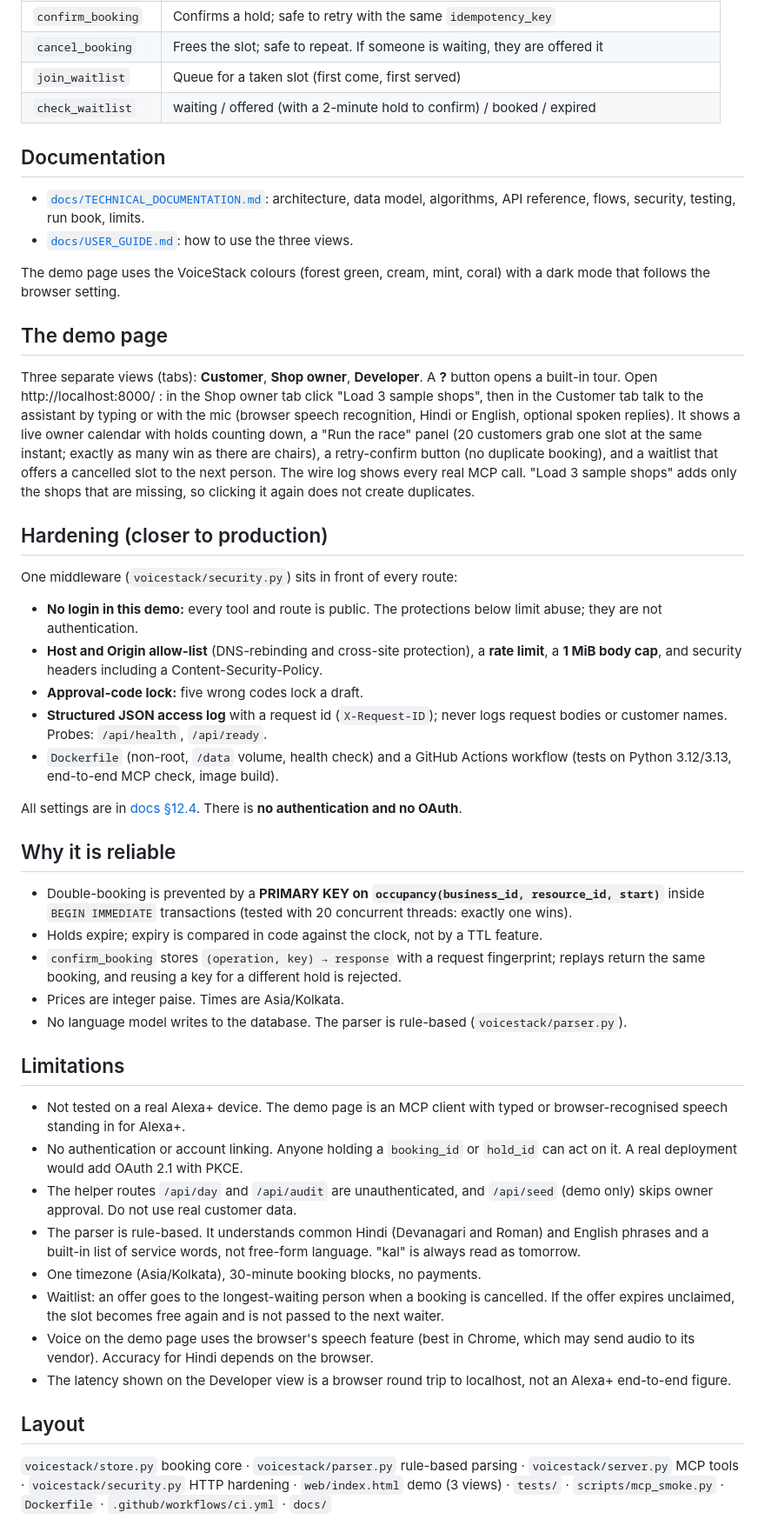
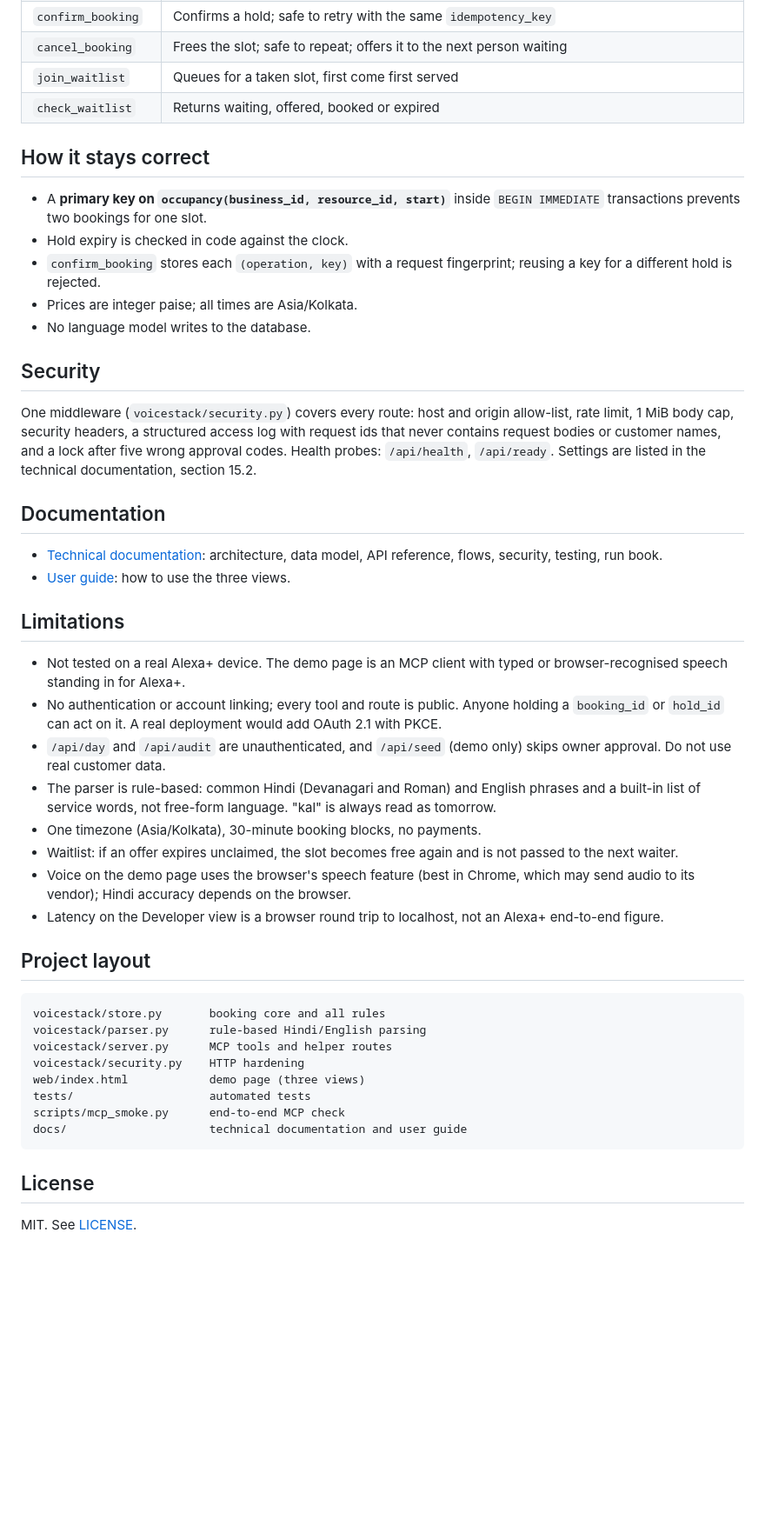
Before and after one commit to SanikaMhatre/voicestack, a Markdown page: README.md, the part around one of its changes. Shown at 87% size. Rendered like a GitHub page; blank space fills up the shorter version.

Commit message:
updated project

````diff
--- a/README.md
+++ b/README.md
@@ -31,47 +52,43 @@ Container (not built or run in the environment where this was written, so treat
 | `confirm_booking` | Confirms a hold; safe to retry with the same `idempotency_key` |
-| `cancel_booking` | Frees the slot; safe to repeat. If someone is waiting, they are offered it |
-| `join_waitlist` | Queue for a taken slot (first come, first served) |
-| `check_waitlist` | waiting / offered (with a 2-minute hold to confirm) / booked / expired |
+| `cancel_booking` | Frees the slot; safe to repeat; offers it to the next person waiting |
+| `join_waitlist` | Queues for a taken slot, first come first served |
+| `check_waitlist` | Returns waiting, offered, booked or expired |
+
+## How it stays correct
+- A **primary key on `occupancy(business_id, resource_id, start)`** inside `BEGIN IMMEDIATE` transactions prevents two bookings for one slot.
+- Hold expiry is checked in code against the clock.
+- `confirm_booking` stores each `(operation, key)` with a request fingerprint; reusing a key for a different hold is rejected.
+- Prices are integer paise; all times are Asia/Kolkata.
+- No language model writes to the database.
+
+## Security
+One middleware (`voicestack/security.py`) covers every route: host and origin allow-list, rate limit, 1 MiB body cap, security headers, a structured access log with request ids that never contains request bodies or customer names, and a lock after five wrong approval codes. Health probes: `/api/health`, `/api/ready`. Settings are listed in the technical documentation, section 15.2.
 
 ## Documentation
-- [`docs/TECHNICAL_DOCUMENTATION.md`](docs/TECHNICAL_DOCUMENTATION.md): architecture, data model, algorithms, API reference, flows, security, testing, run book, limits.
-- [`docs/USER_GUIDE.md`](docs/USER_GUIDE.md): how to use the three views.
-
-The demo page uses the VoiceStack colours (forest green, cream, mint, coral) with a dark mode that follows the browser setting.
-
-## The demo page
-Three separate views (tabs): **Customer**, **Shop owner**, **Developer**. A **?** button opens a built-in tour. Open http://localhost:8000/ : in the Shop owner tab click "Load 3 sample shops", then in the Customer tab talk to the assistant by typing or with the mic
-(browser speech recognition, Hindi or English, optional spoken replies). It shows a live owner calendar with holds counting down,
-a "Run the race" panel (20 customers grab one slot at the same instant; exactly as many win as there are chairs),
-a retry-confirm button (no duplicate booking), and a waitlist that offers a cancelled slot to the next person.
-The wire log shows every real MCP call. "Load 3 sample shops" adds only the shops that are missing, so clicking it again does not create duplicates.
-
-## Hardening (closer to production)
-One middleware (`voicestack/security.py`) sits in front of every route:
-- **No login in this demo:** every tool and route is public. The protections below limit abuse; they are not authentication.
-- **Host and Origin allow-list** (DNS-rebinding and cross-site protection), a **rate limit**, a **1 MiB body cap**, and security headers including a Content-Security-Policy.
-- **Approval-code lock:** five wrong codes lock a draft.
-- **Structured JSON access log** with a request id (`X-Request-ID`); never logs request bodies or customer names. Probes: `/api/health`, `/api/ready`.
-- `Dockerfile` (non-root, `/data` volume, health check) and a GitHub Actions workflow (tests on Python 3.12/3.13, end-to-end MCP check, image build).
-
-All settings are in [docs §12.4](docs/TECHNICAL_DOCUMENTATION.md). There is **no authentication and no OAuth**.
-
-## Why it is reliable
-- Double-booking is prevented by a **PRIMARY KEY on `occupancy(business_id, resource_id, start)`** inside `BEGIN IMMEDIATE` transactions (tested with 20 concurrent threads: exactly one wins).
-- Holds expire; expiry is compared in code against the clock, not by a TTL feature.
-- `confirm_booking` stores `(operation, key) → response` with a request fingerprint; replays return the same booking, and reusing a key for a different hold is rejected.
-- Prices are integer paise. Times are Asia/Kolkata.
-- No language model writes to the database. The parser is rule-based (`voicestack/parser.py`).
+- [Technical documentation](docs/TECHNICAL_DOCUMENTATION.md): architecture, data model, API reference, flows, security, testing, run book.
+- [User guide](docs/USER_GUIDE.md): how to use the three views.
 
 ## Limitations
 - Not tested on a real Alexa+ device. The demo page is an MCP client with typed or browser-recognised speech standing in for Alexa+.
-- No authentication or account linking. Anyone holding a `booking_id` or `hold_id` can act on it. A real deployment would add OAuth 2.1 with PKCE.
-- The helper routes `/api/day` and `/api/audit` are unauthenticated, and `/api/seed` (demo only) skips owner approval. Do not use real customer data.
-- The parser is rule-based. It understands common Hindi (Devanagari and Roman) and English phrases and a built-in list of service words, not free-form language. "kal" is always read as tomorrow.
+- No authentication or account linking; every tool and route is public. Anyone holding a `booking_id` or `hold_id` can act on it. A real deployment would add OAuth 2.1 with PKCE.
+- `/api/day` and `/api/audit` are unauthenticated, and `/api/seed` (demo only) skips owner approval. Do not use real customer data.
+- The parser is rule-based: common Hindi (Devanagari and Roman) and English phrases and a built-in list of service words, not free-form language. "kal" is always read as tomorrow.
 - One timezone (Asia/Kolkata), 30-minute booking blocks, no payments.
-- Waitlist: an offer goes to the longest-waiting person when a booking is cancelled. If the offer expires unclaimed, the slot becomes free again and is not passed to the next waiter.
-- Voice on the demo page uses the browser's speech feature (best in Chrome, which may send audio to its vendor). Accuracy for Hindi depends on the browser.
-- The latency shown on the Developer view is a browser round trip to localhost, not an Alexa+ end-to-end figure.
+- Waitlist: if an offer expires unclaimed, the slot becomes free again and is not passed to the next waiter.
+- Voice on the demo page uses the browser's speech feature (best in Chrome, which may send audio to its vendor); Hindi accuracy depends on the browser.
+- Latency on the Developer view is a browser round trip to localhost, not an Alexa+ end-to-end figure.
 
-## Layout
-`voicestack/store.py` booking core · `voicestack/parser.py` rule-based parsing · `voicestack/server.py` MCP tools · `voicestack/security.py` HTTP hardening · `web/index.html` demo (3 views) · `tests/` · `scripts/mcp_smoke.py` · `Dockerfile` · `.github/workflows/ci.yml` · `docs/`
+## Project layout
+```
+voicestack/store.py       booking core and all rules
+voicestack/parser.py      rule-based Hindi/English parsing
+voicestack/server.py      MCP tools and helper routes
+voicestack/security.py    HTTP hardening
+web/index.html            demo page (three views)
+tests/                    automated tests
+scripts/mcp_smoke.py      end-to-end MCP check
+docs/                     technical documentation and user guide
+```
+
+## License
+MIT. See [LICENSE](LICENSE).
````
Also changed, not shown: other parts of README.md (+38 -17 lines), docs/TECHNICAL_DOCUMENTATION.md (+5 -13 lines).
